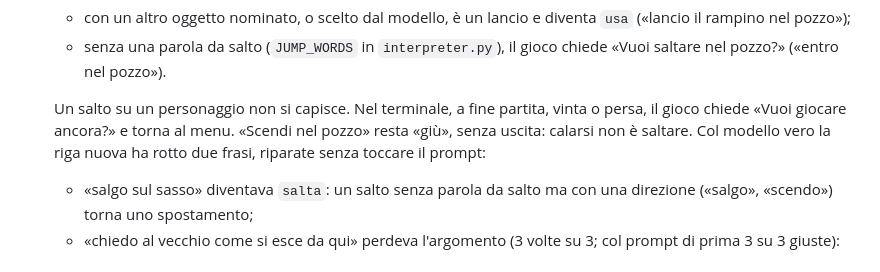
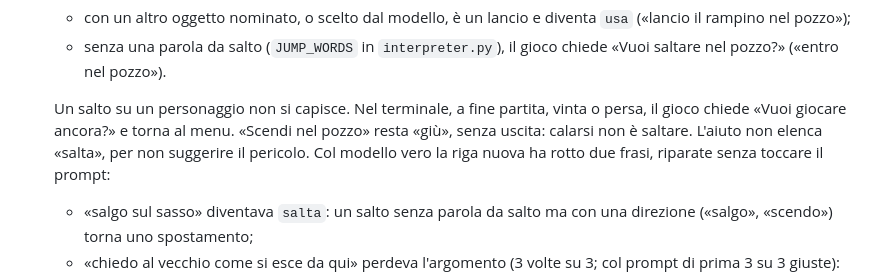
Before and after one commit to ricky79/iavventura, a Markdown page: CLAUDE.md, the part around the change. GitHub-like rendering.

Commit message:
CLAUDE.md: l'aiuto non elenca «salta»
Co-Authored-By: Claude Opus 5.5 <noreply@anthropic.com>

```diff
--- a/CLAUDE.md
+++ b/CLAUDE.md
@@ -294,7 +294,7 @@ tests/
 
   Un salto su un personaggio non si capisce. Nel terminale, a fine partita, vinta o persa, il gioco
   chiede «Vuoi giocare ancora?» e torna al menu. «Scendi nel pozzo» resta «giù», senza uscita:
-  calarsi non è saltare.
+  calarsi non è saltare. L'aiuto non elenca «salta», per non suggerire il pericolo.
   Col modello vero la riga nuova ha rotto due frasi, riparate senza toccare il prompt:
   - «salgo sul sasso» diventava `salta`: un salto senza parola da salto ma con una direzione
     («salgo», «scendo») torna uno spostamento;
```
